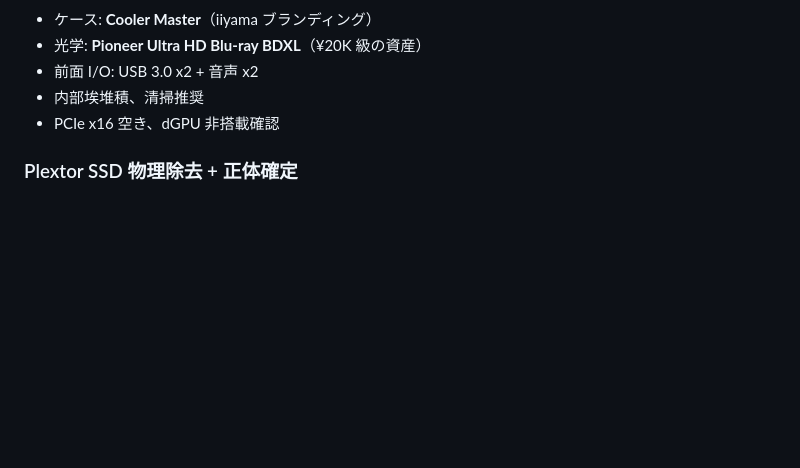
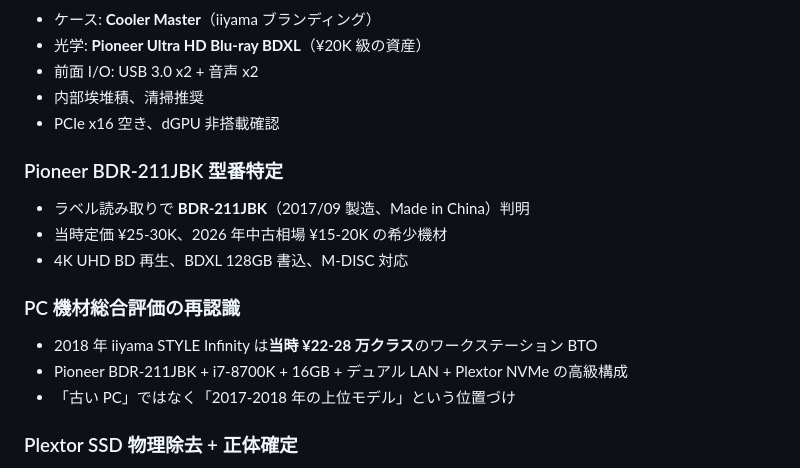
Before and after one commit to wirelessml/test, a Markdown page: docs/journal/2026-04-24.md, the part around the change. GitHub-like rendering; blank space fills up the shorter version.

```diff
--- a/docs/journal/2026-04-24.md
+++ b/docs/journal/2026-04-24.md
@@ -63,6 +63,16 @@
 - 内部埃堆積、清掃推奨
 - PCIe x16 空き、dGPU 非搭載確認
 
+### Pioneer BDR-211JBK 型番特定
+- ラベル読み取りで **BDR-211JBK**（2017/09 製造、Made in China）判明
+- 当時定価 ¥25-30K、2026 年中古相場 ¥15-20K の希少機材
+- 4K UHD BD 再生、BDXL 128GB 書込、M-DISC 対応
+
+### PC 機材総合評価の再認識
+- 2018 年 iiyama STYLE Infinity は**当時 ¥22-28 万クラス**のワークステーション BTO
+- Pioneer BDR-211JBK + i7-8700K + 16GB + デュアル LAN + Plextor NVMe の高級構成
+- 「古い PC」ではなく「2017-2018 年の上位モデル」という位置づけ
+
 ### Plextor SSD 物理除去 + 正体確定
 - **旧記録「PX-256M9PeGN」は誤り、正しくは PX-256M8PeGN**
 - 製造日 **2018/09/06**、通電 26,779h（3.06 年）、TBW 消費 43%
```
Also changed, not shown: docs/machines/shun-sensei-pc.md (+9 -3 lines).
